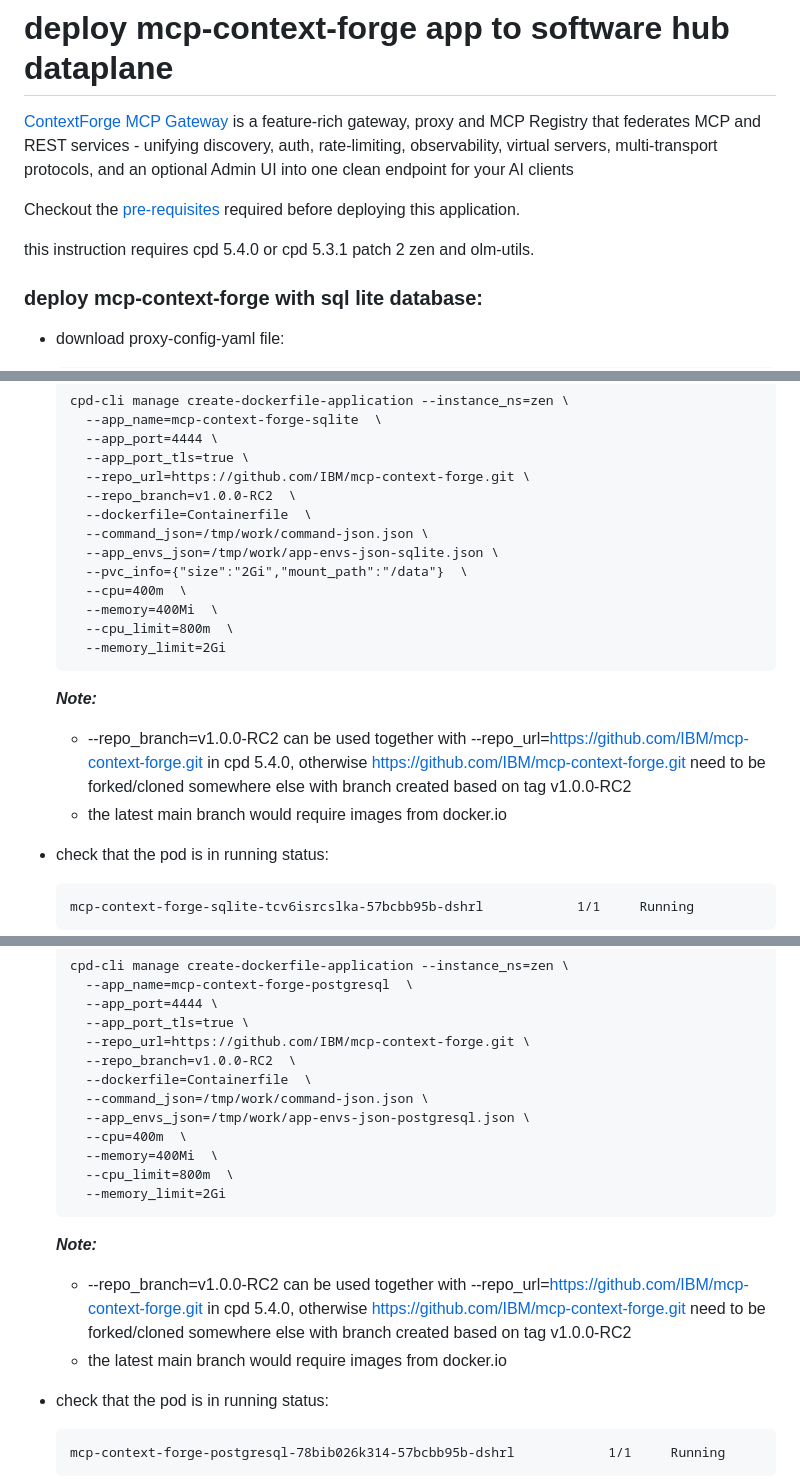
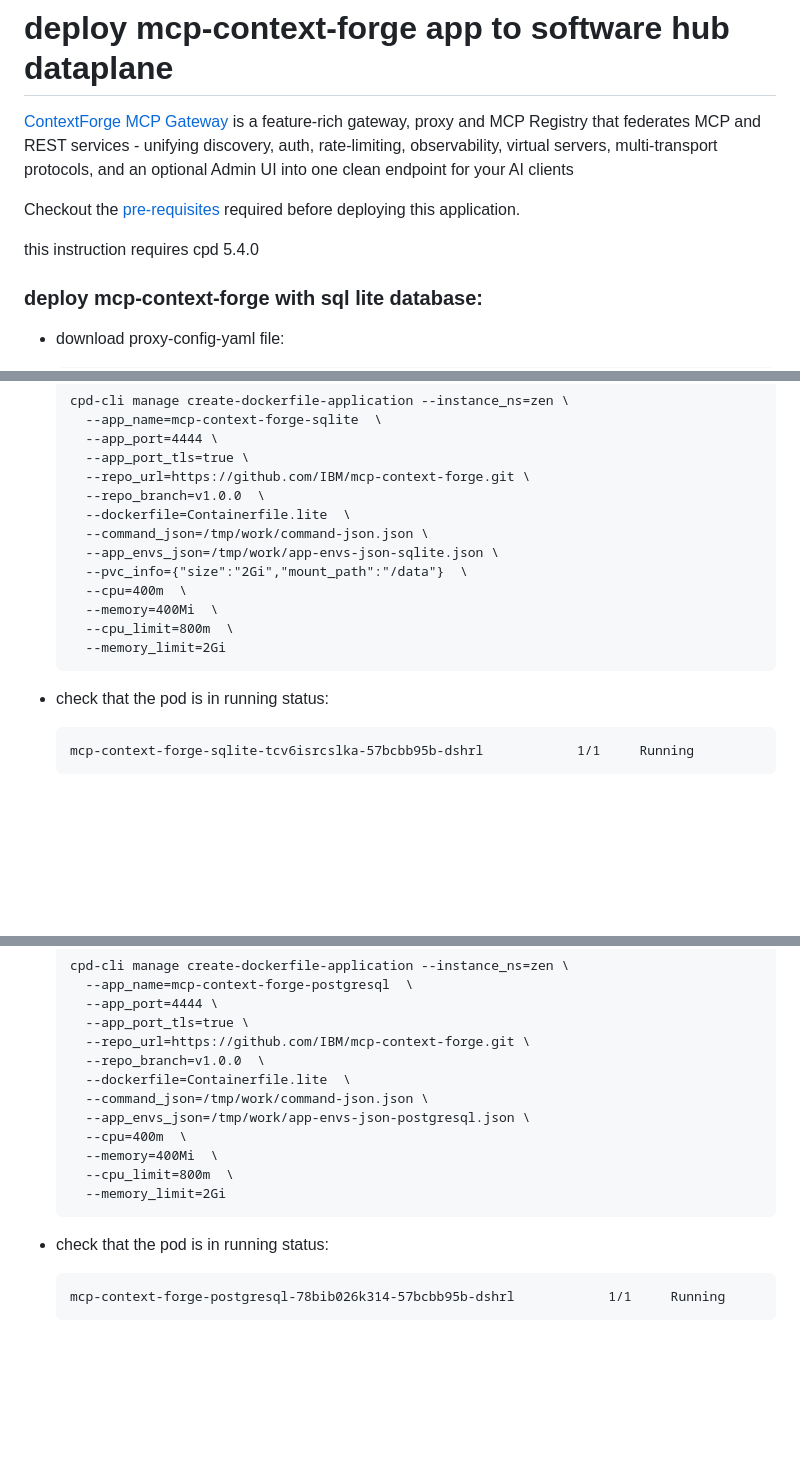
Before and after one commit to IBM/swhub-custom-app-samples, a Markdown page: mcp-gateway-forge/README.md, 3 parts joined by grey strips. Rendered like a GitHub page; blank space fills up the shorter version.

Commit message:
update for mcp-gateway-forge v1.0.0

````diff
--- a/mcp-gateway-forge/README.md
+++ b/mcp-gateway-forge/README.md
@@ -4,7 +4,7 @@
 
 Checkout the [pre-requisites](../README.md#pre-requisites-to-deploy-sample-applications) required before deploying this application.
 
-this instruction requires cpd 5.4.0 or cpd 5.3.1 patch 2 zen and olm-utils.
+this instruction requires cpd 5.4.0
 
 ### deploy mcp-context-forge with sql lite database:
 
@@ -42,8 +42,8 @@ this instruction requires cpd 5.4.0 or cpd 5.3.1 patch 2 zen and olm-utils.
     --app_port=4444 \
     --app_port_tls=true \
     --repo_url=https://github.com/IBM/mcp-context-forge.git \
-    --repo_branch=v1.0.0-RC2  \
-    --dockerfile=Containerfile  \
+    --repo_branch=v1.0.0  \
+    --dockerfile=Containerfile.lite  \
     --command_json=/tmp/work/command-json.json \
     --app_envs_json=/tmp/work/app-envs-json-sqlite.json \
     --pvc_info={"size":"2Gi","mount_path":"/data"}  \
@@ -52,9 +52,6 @@ this instruction requires cpd 5.4.0 or cpd 5.3.1 patch 2 zen and olm-utils.
     --cpu_limit=800m  \
     --memory_limit=2Gi
   ```
-  ***Note:***
-    - --repo_branch=v1.0.0-RC2 can be used together with --repo_url=https://github.com/IBM/mcp-context-forge.git in cpd 5.4.0, otherwise https://github.com/IBM/mcp-context-forge.git need to be forked/cloned somewhere else with branch created based on tag v1.0.0-RC2
-    - the latest main branch would require images from docker.io
 
 - check that the pod is in running status:
   ```
@@ -128,8 +125,8 @@ this instruction requires cpd 5.4.0 or cpd 5.3.1 patch 2 zen and olm-utils.
       --app_port=4444 \
       --app_port_tls=true \
       --repo_url=https://github.com/IBM/mcp-context-forge.git \
-      --repo_branch=v1.0.0-RC2  \
-      --dockerfile=Containerfile  \
+      --repo_branch=v1.0.0  \
+      --dockerfile=Containerfile.lite  \
       --command_json=/tmp/work/command-json.json \
       --app_envs_json=/tmp/work/app-envs-json-postgresql.json \
       --cpu=400m  \
@@ -137,10 +134,6 @@ this instruction requires cpd 5.4.0 or cpd 5.3.1 patch 2 zen and olm-utils.
       --cpu_limit=800m  \
       --memory_limit=2Gi
     ```
-    ***Note:***
-      - --repo_branch=v1.0.0-RC2 can be used together with --repo_url=https://github.com/IBM/mcp-context-forge.git in cpd 5.4.0, otherwise https://github.com/IBM/mcp-context-forge.git need to be forked/cloned somewhere else with branch created based on tag v1.0.0-RC2
-      - the latest main branch would require images from docker.io
-
 
   - check that the pod is in running status:
     ```
````
